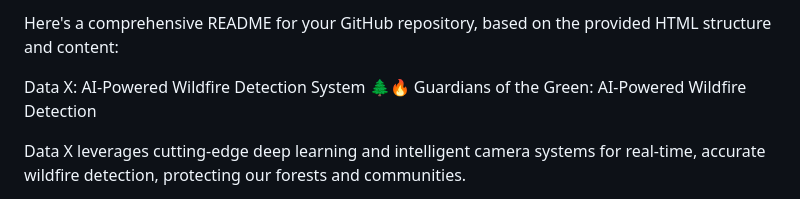
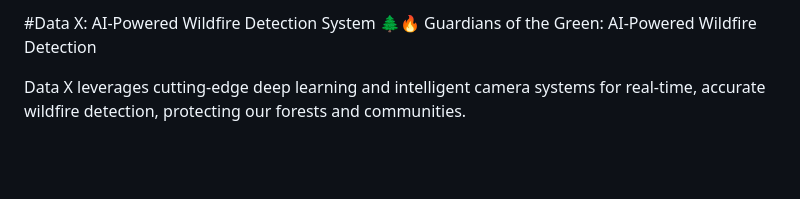
Before and after one commit to datax-official/Datax.com, a Markdown page: README.md, the part around the change. Rendered like a GitHub page; blank space fills up the shorter version.

```diff
--- a/README.md
+++ b/README.md
@@ -1,6 +1,4 @@
-Here's a comprehensive README for your GitHub repository, based on the provided HTML structure and content:
-
-Data X: AI-Powered Wildfire Detection System 🌲🔥
+#Data X: AI-Powered Wildfire Detection System 🌲🔥
 Guardians of the Green: AI-Powered Wildfire Detection
 
 Data X leverages cutting-edge deep learning and intelligent camera systems for real-time, accurate wildfire detection, protecting our forests and communities.
```
